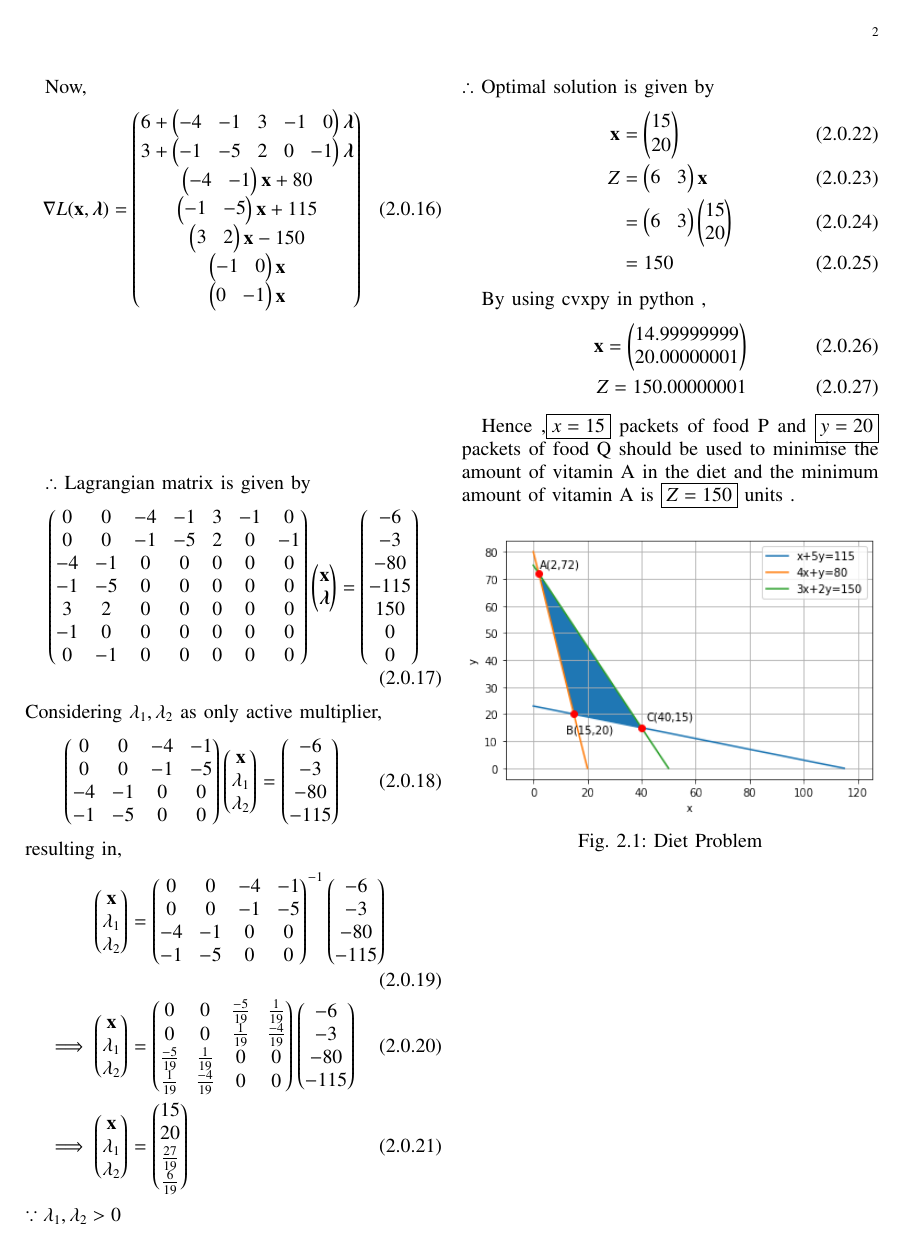
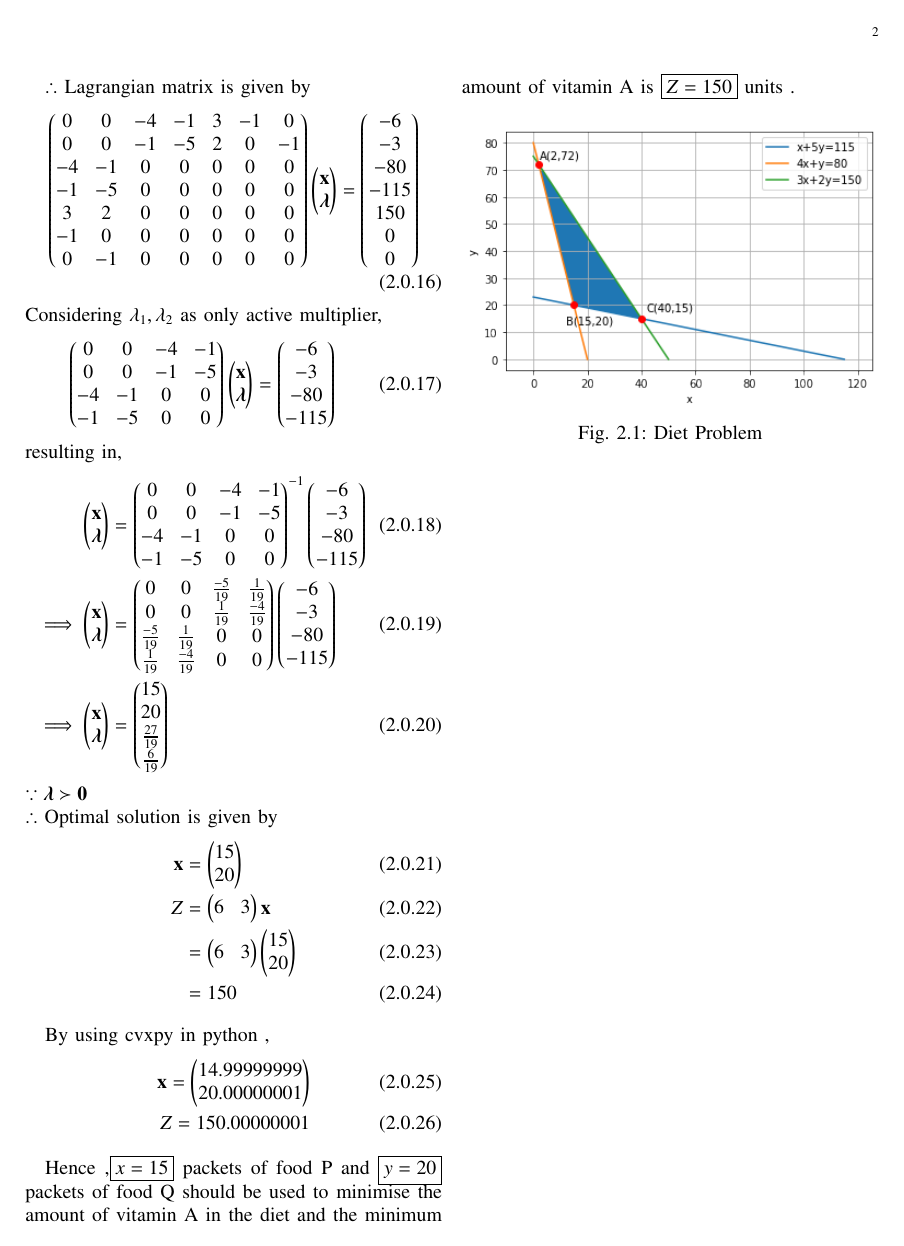
Before and after one commit to ka-raja-babu/Matrix-Theory, a LaTeX problem sheet (Assignment12/Assignment12.tex): page 2 of 2. Compiled offline with pdfLaTeX.

Commit message:
Add files via upload

```diff
--- a/Assignment12/Assignment12.tex
+++ b/Assignment12/Assignment12.tex
@@ -222,17 +222,17 @@ $\therefore$ Lagrangian matrix is given by
 \end{align}
 Considering $\lambda_1,\lambda_2$ as only active multiplier,
 \begin{align}
-    \myvec{0 & 0 & -4 & -1 \\ 0 & 0 & -1 & -5 \\ -4 & -1 & 0 & 0 \\ -1 & -5 & 0 & 0}\myvec{\vec{x}\\ \lambda_1 \\ \lambda_2} &= \myvec{-6 \\ -3 \\ -80 \\ -115}
+    \myvec{0 & 0 & -4 & -1 \\ 0 & 0 & -1 & -5 \\ -4 & -1 & 0 & 0 \\ -1 & -5 & 0 & 0}\myvec{\vec{x}\\ \boldsymbol{\lambda}} &= \myvec{-6 \\ -3 \\ -80 \\ -115}
 \end{align}
 resulting in,
 \begin{align}
-    \myvec{\vec{x} \\ \lambda_1 \\ \lambda_2} &= \myvec{0 & 0 & -4 & -1 \\ 0 & 0 & -1 & -5 \\ -4 & -1 & 0 & 0 \\ -1 & -5 & 0 & 0}^{-1}\myvec{-6 \\ -3 \\ -80 \\ -115}
+    \myvec{\vec{x} \\ \boldsymbol{\lambda}} &= \myvec{0 & 0 & -4 & -1 \\ 0 & 0 & -1 & -5 \\ -4 & -1 & 0 & 0 \\ -1 & -5 & 0 & 0}^{-1}\myvec{-6 \\ -3 \\ -80 \\ -115}
     \\
-    \implies   \myvec{\vec{x} \\ \lambda_1 \\ \lambda_2} &= \myvec{0 & 0 & \frac{-5}{19} & \frac{1}{19} \\ 0 & 0 & \frac{1}{19} & \frac{-4}{19} \\ \frac{-5}{19} & \frac{1}{19} & 0 & 0 \\ \frac{1}{19} & \frac{-4}{19} & 0 & 0}\myvec{-6 \\ -3 \\ -80 \\ -115}
+    \implies   \myvec{\vec{x} \\ \boldsymbol{\lambda}} &= \myvec{0 & 0 & \frac{-5}{19} & \frac{1}{19} \\ 0 & 0 & \frac{1}{19} & \frac{-4}{19} \\ \frac{-5}{19} & \frac{1}{19} & 0 & 0 \\ \frac{1}{19} & \frac{-4}{19} & 0 & 0}\myvec{-6 \\ -3 \\ -80 \\ -115}
     \\
-    \implies \myvec{\vec{x} \\ \lambda_1 \\ \lambda_2} &= \myvec{15 \\ 20 \\ \frac{27}{19} \\ \frac{6}{19} }
+    \implies \myvec{\vec{x} \\ \boldsymbol{\lambda}} &= \myvec{15 \\ 20 \\ \frac{27}{19} \\ \frac{6}{19} }
 \end{align}
-$\because \lambda_1,\lambda_2 > 0 $
+$\because \boldsymbol{\lambda} \succ \vec{0} $
 \\
 $\therefore$ Optimal solution is given by
 \begin{align}
```
Also changed, not shown: Assignment12/Assignment12.pdf, Assignment12/Assignment12.tex (2 more changed lines).
